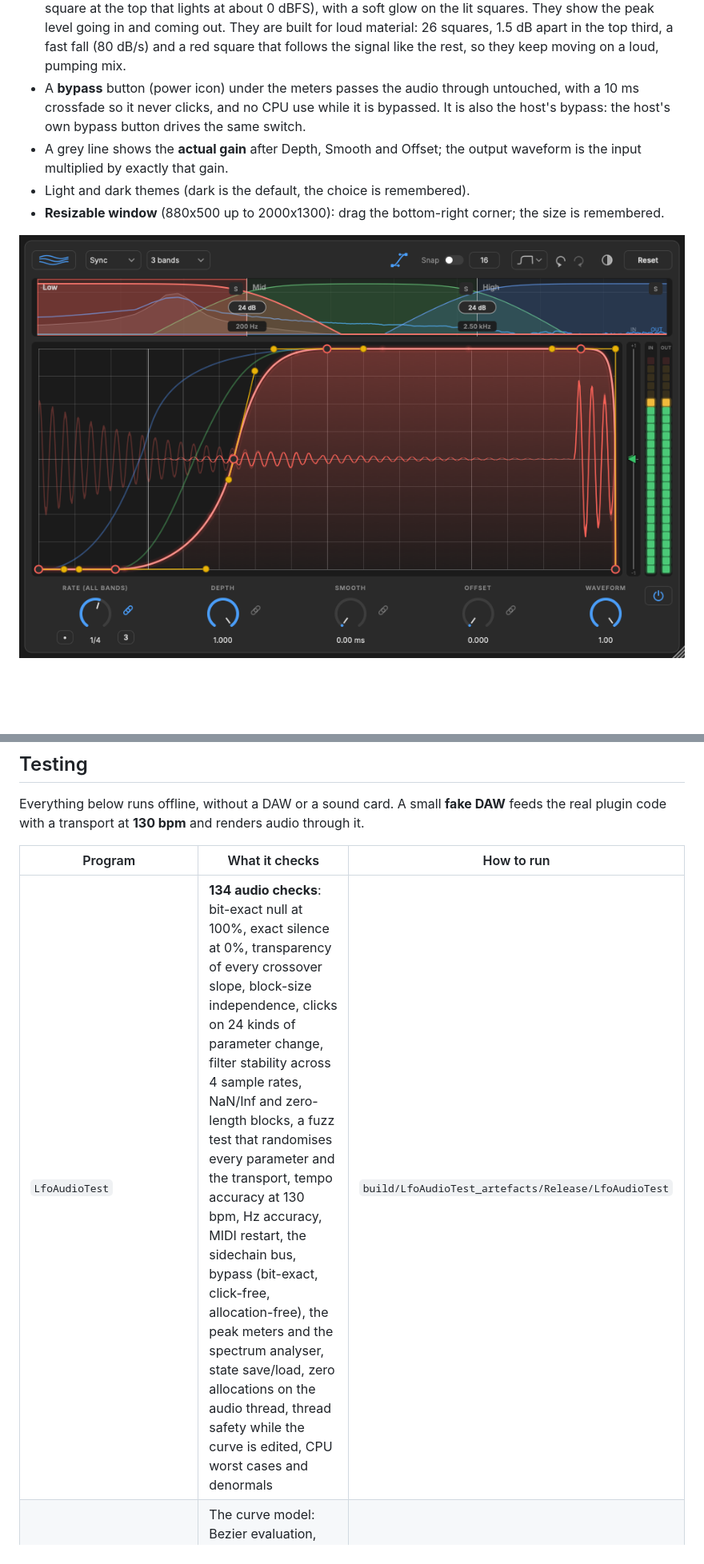
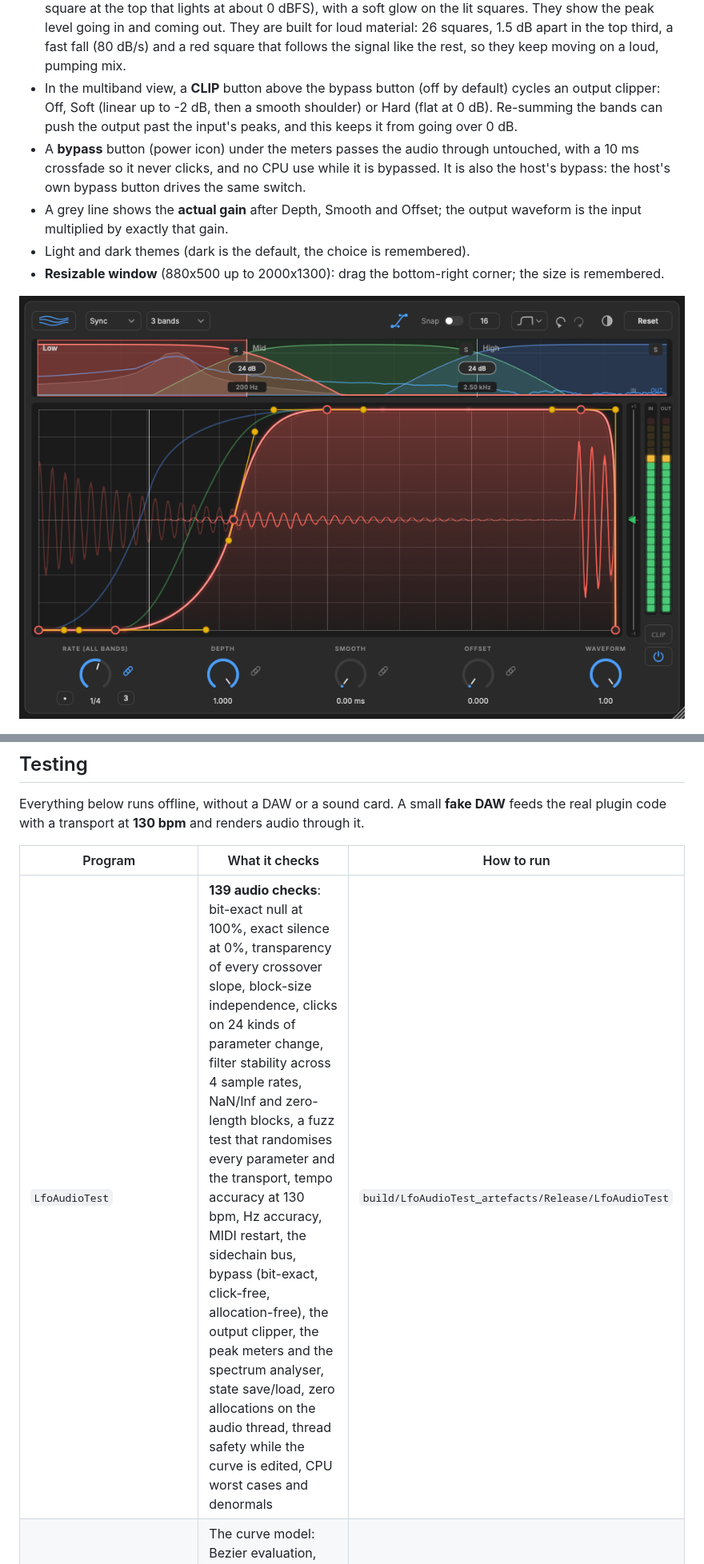
Before and after one commit to baggofficial/MUVMNT-LFO, a Markdown page: README.md, 2 parts joined by grey strips. Shown at 80% size. Rendered like a GitHub page; pictures changed too: docs/images/multiband-dark.png; blank space fills up the shorter version.

Commit message:
Multiband output clipper (Off / Soft / Hard), bypass button moved below it; clipper tests; fuzz test accounts for bypass

```diff
--- a/README.md
+++ b/README.md
@@ -51,6 +51,7 @@ It is an independent, from-scratch implementation inspired by the workflow of Xf
 - An optional sidechain input is drawn in amber: route a kick from another mixer channel into the plugin's sidechain and you see it against your curve (display only, it never changes the sound). Where the kick and the plugin's output are both loud at the same position in the cycle, that stretch is **hatched**: a conflict between the two. The output is measured after the ducking, so a spot where your curve really ducks under the kick is not marked. In Multiband the kick is split into the same bands, so each band is compared with the matching part of the kick (the lows against the kick's lows).
 - A thin **end-of-cycle meter** beside the curve shows where the output signal (the input after the plugin's ducking, -1 to +1, same scale as the scope) was at the last point of the cycle, right when the curve drops: the big arrow pointing at the curve is the newest cycle, the small ones the cycles before. An arrow near the centre line is safe (green); one far from it turns amber, then red, and means a bass note is still swinging when the gain falls, which is where clicks come from. Duck harder at the end of the curve, ease the fall, or add a little Smooth, and watch the arrow settle at the middle. Click the meter to show an **end-zone bar** next to the arrow (hidden by default, and remembered with the project): a thin bar that spans the lowest to the highest output level over the last 4% of the cycle (it grows at once and falls back slowly, and the arrow glides to each new value), to catch heavy ducking that happens just before the end: a long red bar means the signal is still loud while the gain drops, even if the arrow itself sits at the middle. In Multiband the meter follows the selected band.
 - **IN / OUT meters** on the right are analog-style stacks of squares (mostly green, then yellow, with one red square at the top that lights at about 0 dBFS), with a soft glow on the lit squares. They show the peak level going in and coming out. They are built for loud material: 26 squares, 1.5 dB apart in the top third, a fast fall (80 dB/s) and a red square that follows the signal like the rest, so they keep moving on a loud, pumping mix.
+- In the multiband view, a **CLIP** button above the bypass button (off by default) cycles an output clipper: Off, Soft (linear up to -2 dB, then a smooth shoulder) or Hard (flat at 0 dB). Re-summing the bands can push the output past the input's peaks, and this keeps it from going over 0 dB.
 - A **bypass** button (power icon) under the meters passes the audio through untouched, with a 10 ms crossfade so it never clicks, and no CPU use while it is bypassed. It is also the host's bypass: the host's own bypass button drives the same switch.
 - A grey line shows the **actual gain** after Depth, Smooth and Offset; the output waveform is the input multiplied by exactly that gain.
 - Light and dark themes (dark is the default, the choice is remembered).
@@ -144,7 +146,7 @@ Everything below runs offline, without a DAW or a sound card. A small **fake DAW
 
 | Program | What it checks | How to run |
 |---|---|---|
-| `LfoAudioTest` | **134 audio checks**: bit-exact null at 100%, exact silence at 0%, transparency of every crossover slope, block-size independence, clicks on 24 kinds of parameter change, filter stability across 4 sample rates, NaN/Inf and zero-length blocks, a fuzz test that randomises every parameter and the transport, tempo accuracy at 130 bpm, Hz accuracy, MIDI restart, the sidechain bus, bypass (bit-exact, click-free, allocation-free), the peak meters and the spectrum analyser, state save/load, zero allocations on the audio thread, thread safety while the curve is edited, CPU worst cases and denormals | `build/LfoAudioTest_artefacts/Release/LfoAudioTest` |
+| `LfoAudioTest` | **139 audio checks**: bit-exact null at 100%, exact silence at 0%, transparency of every crossover slope, block-size independence, clicks on 24 kinds of parameter change, filter stability across 4 sample rates, NaN/Inf and zero-length blocks, a fuzz test that randomises every parameter and the transport, tempo accuracy at 130 bpm, Hz accuracy, MIDI restart, the sidechain bus, bypass (bit-exact, click-free, allocation-free), the output clipper, the peak meters and the spectrum analyser, state save/load, zero allocations on the audio thread, thread safety while the curve is edited, CPU worst cases and denormals | `build/LfoAudioTest_artefacts/Release/LfoAudioTest` |
 | `tests/envelope_test.cpp` | The curve model: Bezier evaluation, Simple-mode bends, conversions between the two, the default curves, saving and loading | `clang++ -std=c++17 tests/envelope_test.cpp -o envtest && ./envtest` |
 | `tests/crossover_test.cpp` | The crossover maths for all six slopes, mixed slopes, and the drawn response curves | `clang++ -std=c++17 tests/crossover_test.cpp -o xotest && ./xotest` |
 | `LfoBench` | CPU per block (including the bypassed and editor-open cases), plus quick null and multiband sanity checks | `build/LfoBench_artefacts/Release/LfoBench` |
```
Also changed, not shown: other parts of README.md (+1 -0 lines), 7 other files.
